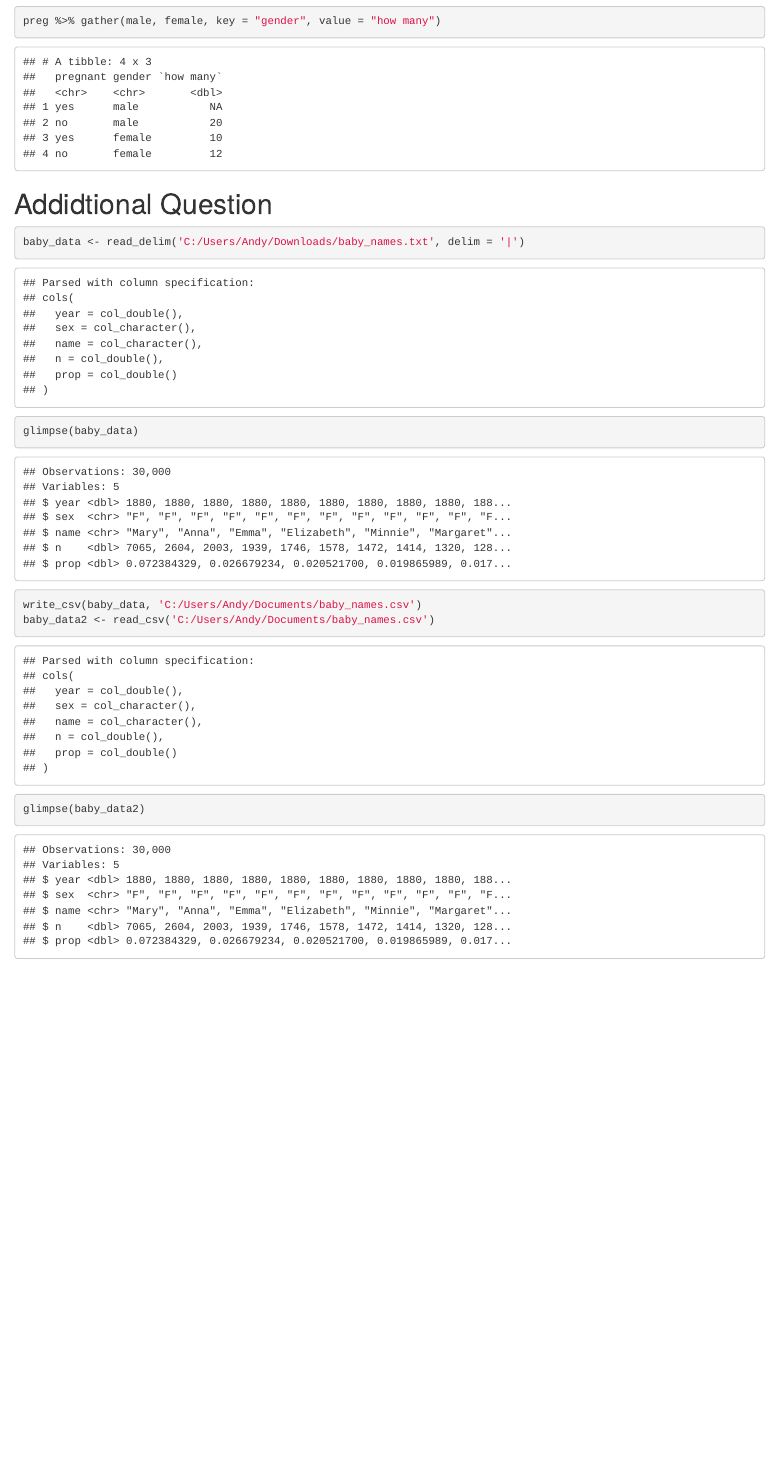
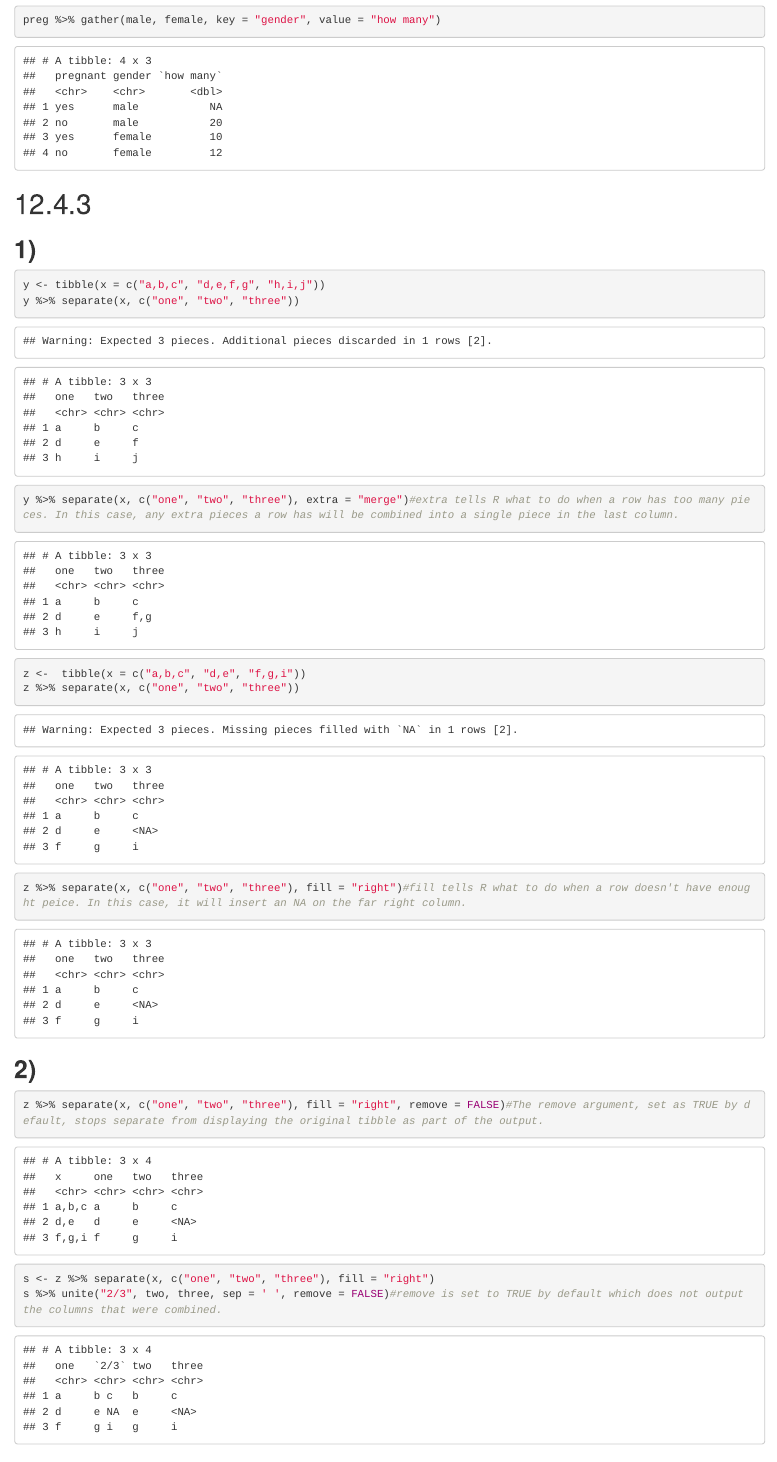
Before and after one commit to anwong024/compscix-415-2-assignments, an R Markdown document (Lab 1/homework_4_Andrew_Wong.Rmd): the page in a window 1100 px wide, from 6260 px down before the commit and from 6320 px down after it, so that both start at the same text. The pictures show the output file Lab 1/homework_4_Andrew_Wong.html that the author committed with the source, opened offline.

Commit message:
Assignment Completed

````diff
--- a/Lab 1/homework_4_Andrew_Wong.Rmd
+++ b/Lab 1/homework_4_Andrew_Wong.Rmd
@@ -113,6 +113,25 @@ The variables for this data set are: gender(male or female), pregnant (yes or no
 preg %>% gather(male, female, key = "gender", value = "how many")
 ```
 
+#12.4.3
+##**1)**
+```{r}
+y <- tibble(x = c("a,b,c", "d,e,f,g", "h,i,j"))
+y %>% separate(x, c("one", "two", "three"))
+y %>% separate(x, c("one", "two", "three"), extra = "merge")#extra tells R what to do when a row has too many pieces. In this case, any extra pieces a row has will be combined into a single piece in the last column.
+
+z <-  tibble(x = c("a,b,c", "d,e", "f,g,i"))
+z %>% separate(x, c("one", "two", "three"))
+z %>% separate(x, c("one", "two", "three"), fill = "right")#fill tells R what to do when a row doesn't have enought peice. In this case, it will insert an NA on the far right column.
+```
+
+##**2)**
+```{r}
+z %>% separate(x, c("one", "two", "three"), fill = "right", remove = FALSE)#The remove argument, set as TRUE by default, stops separate from displaying the original tibble as part of the output.
+
+s <- z %>% separate(x, c("one", "two", "three"), fill = "right")
+s %>% unite("2/3", two, three, sep = ' ', remove = FALSE)#remove is set to TRUE by default which does not output the columns that were combined.
+```
 
 
 #Addidtional Question
````
Also changed, not shown: Lab 1/homework_4_Andrew_Wong.html.
